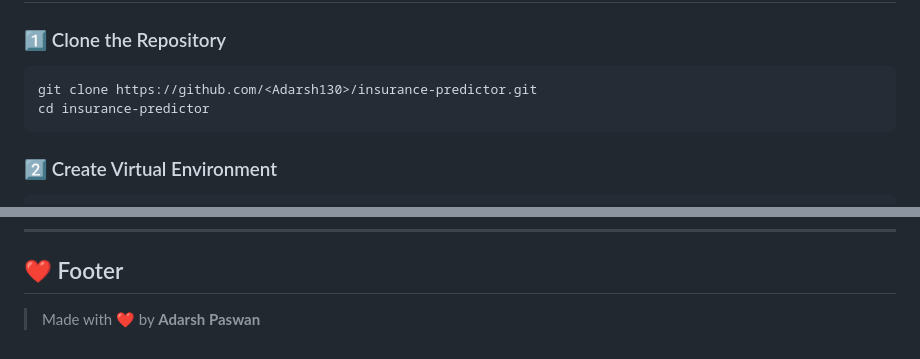
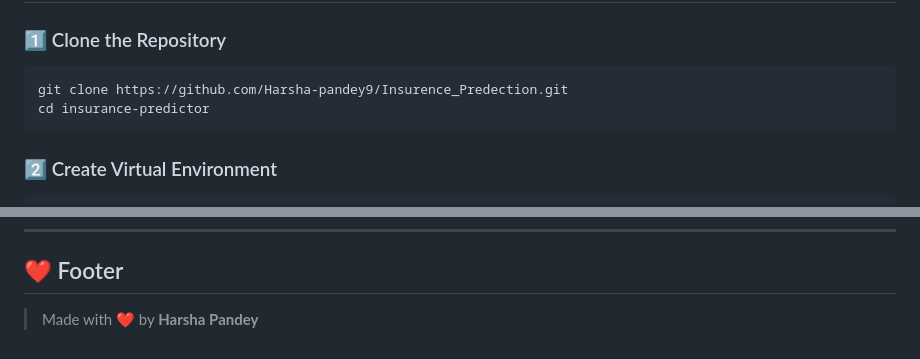
Before and after one commit to Harsha-pandey9/Insurence_Predection, a Markdown page: README.md, 2 parts joined by grey strips. GitHub-like rendering.

````diff
--- a/README.md
+++ b/README.md
@@ -102,7 +102,7 @@ print("Test R² Score:", r2_score(y_test, test_pred))
 ### 1️⃣ Clone the Repository
 
 ```bash
-git clone https://github.com/<Adarsh130>/insurance-predictor.git
+git clone https://github.com/Harsha-pandey9/Insurence_Predection.git
 cd insurance-predictor
 ```
 
@@ -164,4 +164,4 @@ This project is open-source under the [MIT License](LICENSE).
 
 ## ❤️ Footer
 
-> Made with ❤️ by **Adarsh Paswan**
+> Made with ❤️ by **Harsha Pandey**
````
Also changed, not shown: other parts of README.md (+1 -1 lines).
